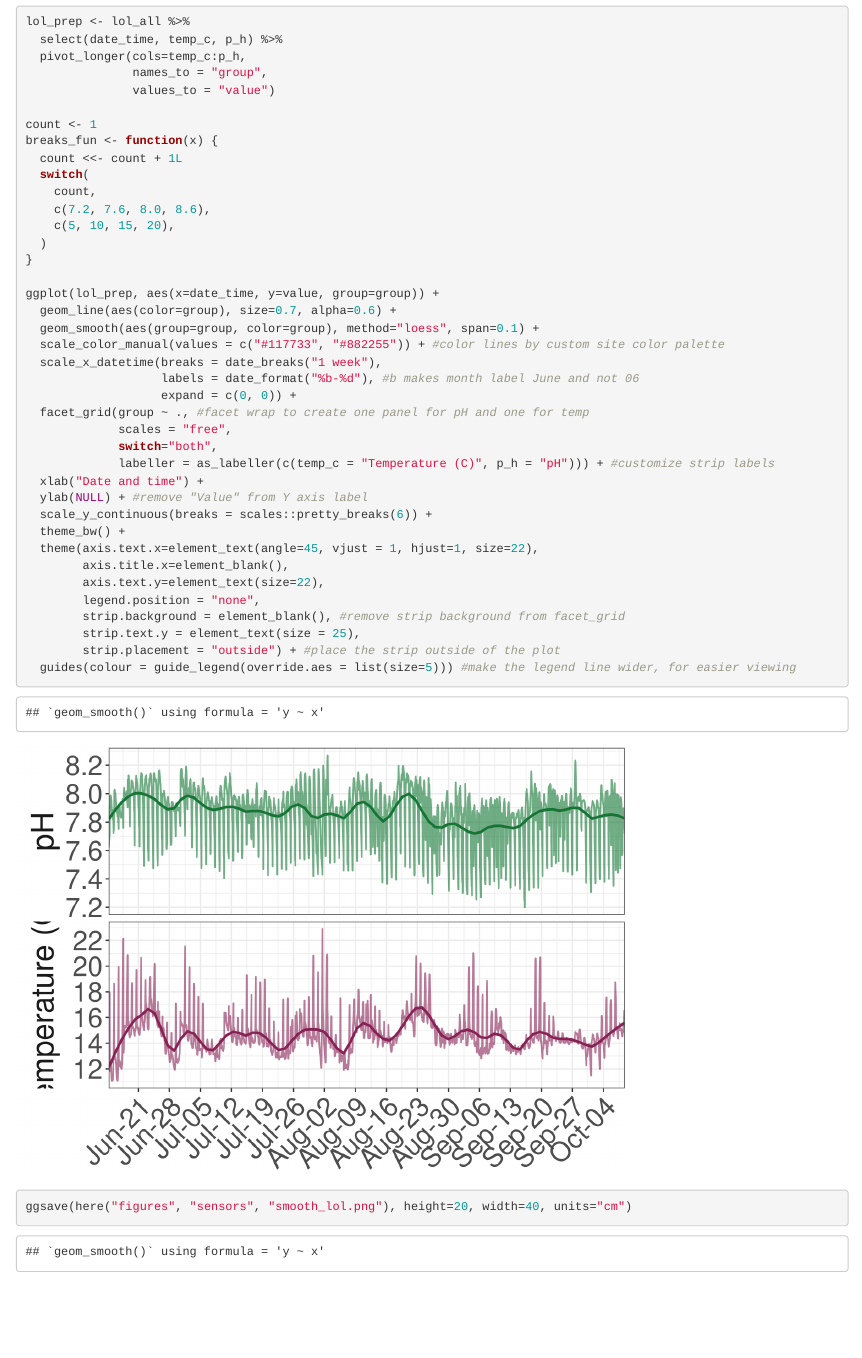
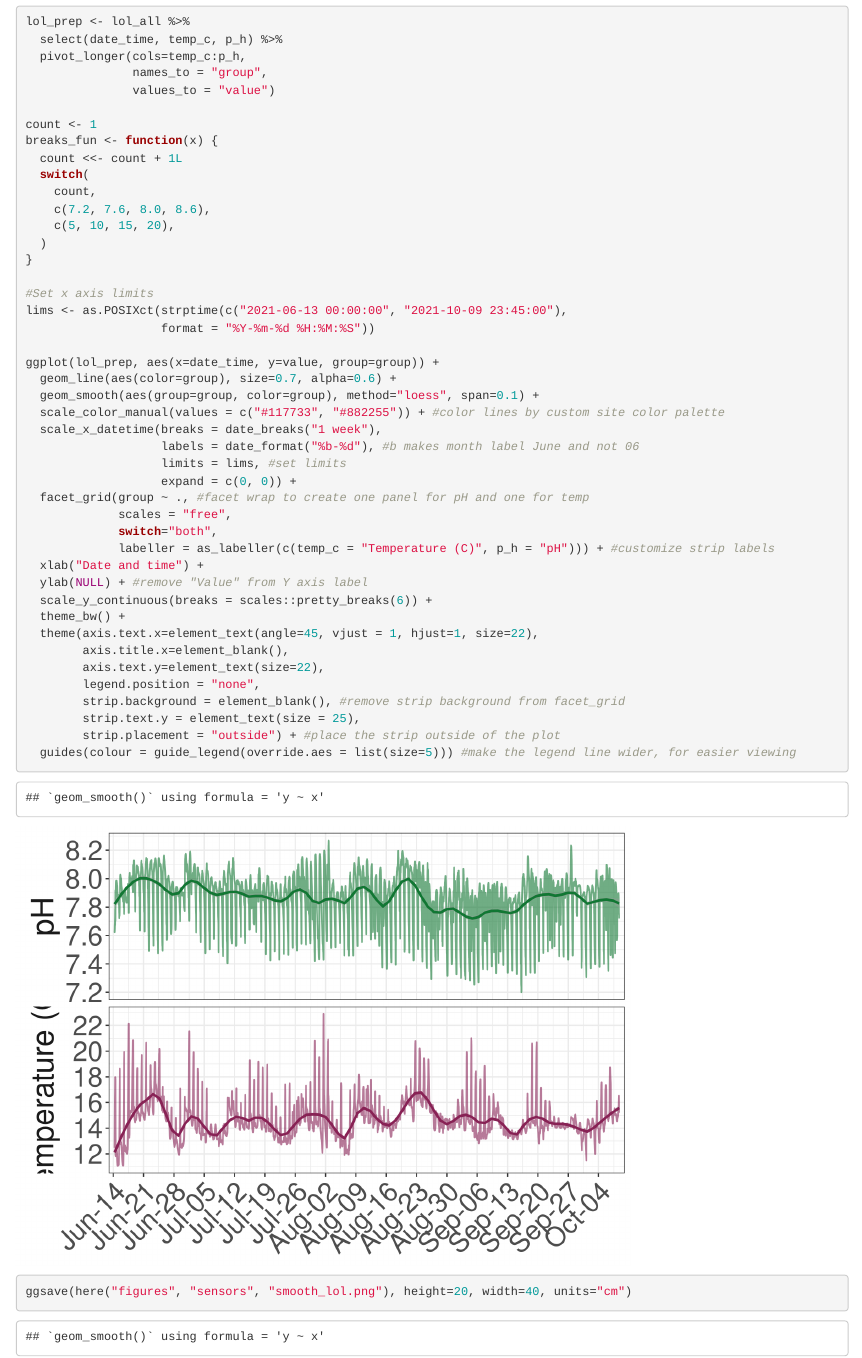
Before and after one commit to ameliaritger/tegula-biogeography-expt, an R Markdown document (code/sensors/filter-for-vis.Rmd): the page in a window 1100 px wide, from 5720 px down. Rendered offline with R 4.5, knitr and Pandoc, with nearby package versions.

Commit message:
change LOL x axis

```diff
--- a/code/sensors/filter-for-vis.Rmd
+++ b/code/sensors/filter-for-vis.Rmd
@@ -173,12 +173,17 @@ breaks_fun <- function(x) {
   )
 }
 
+#Set x axis limits
+lims <- as.POSIXct(strptime(c("2021-06-13 00:00:00", "2021-10-09 23:45:00"),
+                   format = "%Y-%m-%d %H:%M:%S"))
+
 ggplot(lol_prep, aes(x=date_time, y=value, group=group)) +
   geom_line(aes(color=group), size=0.7, alpha=0.6) +
   geom_smooth(aes(group=group, color=group), method="loess", span=0.1) +
   scale_color_manual(values = c("#117733", "#882255")) + #color lines by custom site color palette
   scale_x_datetime(breaks = date_breaks("1 week"),
                    labels = date_format("%b-%d"), #b makes month label June and not 06
+                   limits = lims, #set limits
                    expand = c(0, 0)) +
   facet_grid(group ~ ., #facet wrap to create one panel for pH and one for temp
              scales = "free",
```
Also changed, not shown: figures/sensors/smooth_lol.png.
